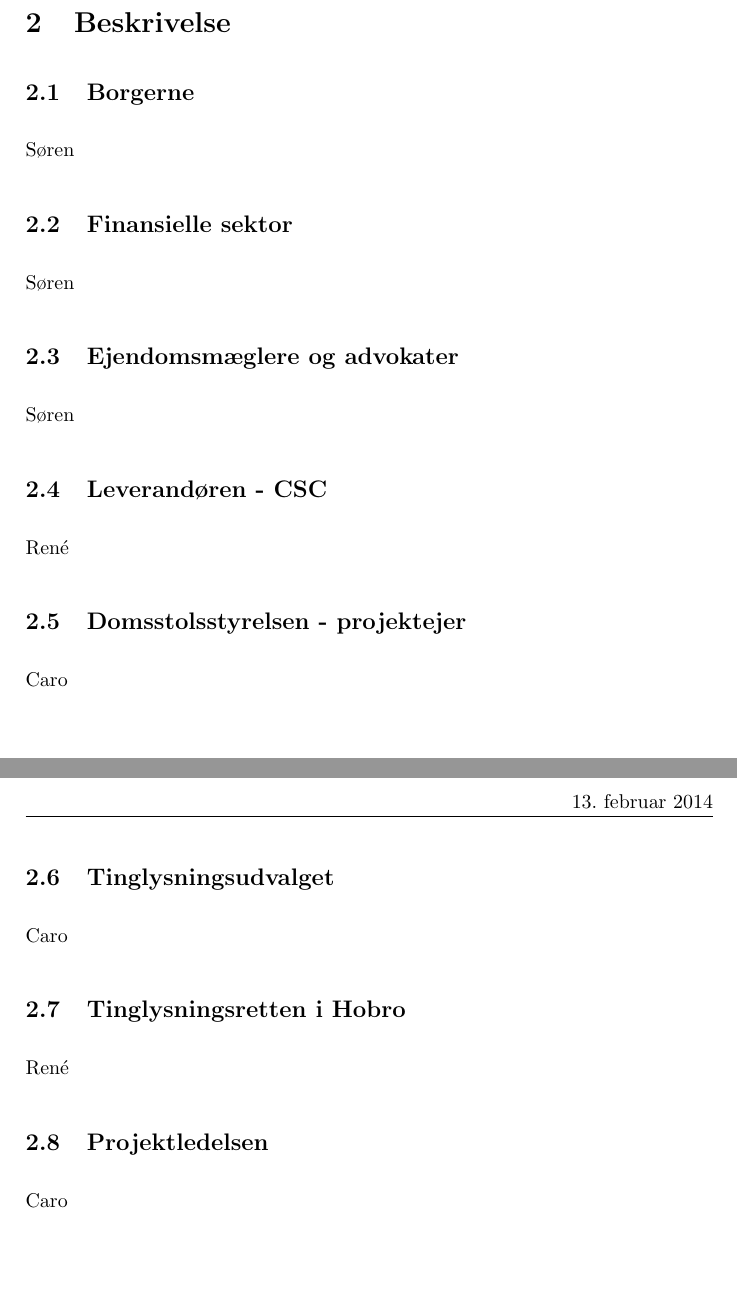
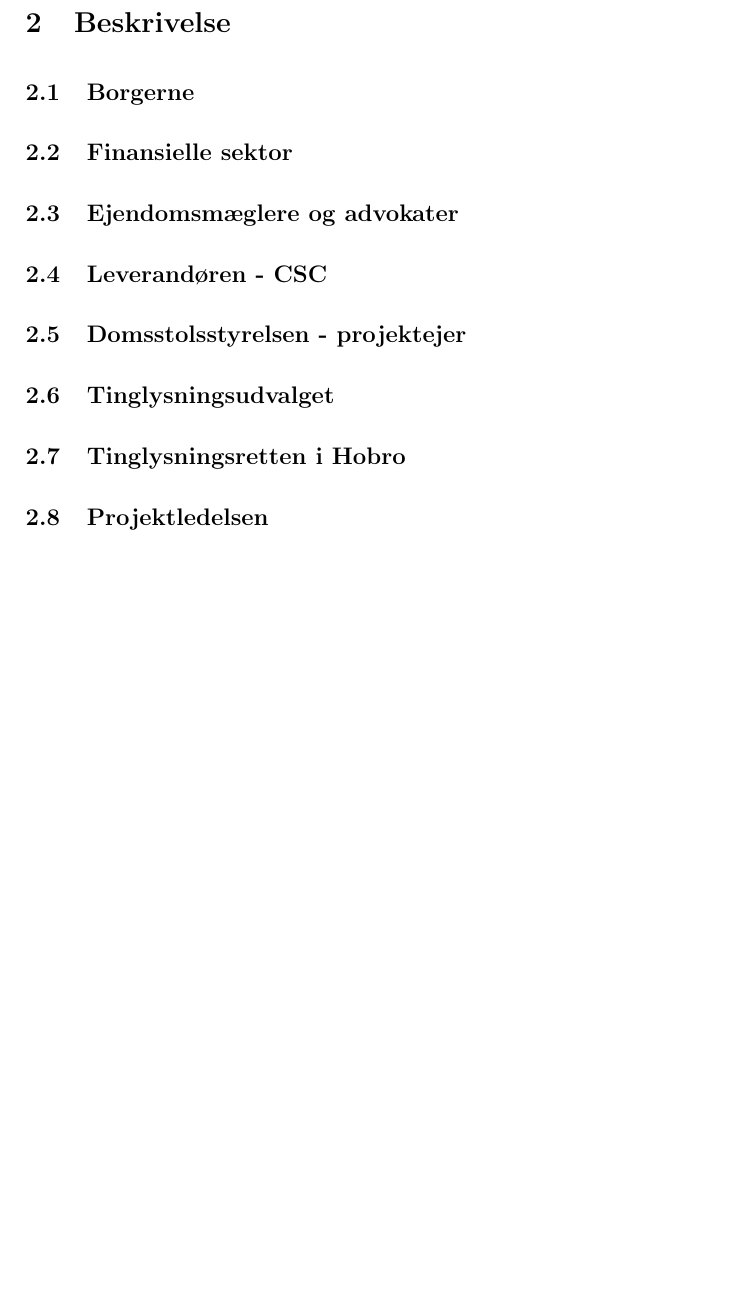
Before and after one commit to Pilen/itp, a LaTeX document (opgaver/uge2/aflevering2.tex): two parts of pages 2 and 3 of 3 before the commit and part of page 2 of 2 after it, the two joined at a grey line, cut so that both start at the same text, the shorter picture padded with empty space. Compiled offline with pdfLaTeX.

Commit message:
komentar navne

```diff
--- a/opgaver/uge2/aflevering2.tex
+++ b/opgaver/uge2/aflevering2.tex
@@ -79,27 +79,27 @@ Vi har identificeret følgende 8 interessenter:
 
 \section{Beskrivelse}
 \subsection{Borgerne}
-Søren
+% Søren
 
 \subsection{Finansielle sektor}
-Søren
+% Søren
 
 \subsection{Ejendomsmæglere og advokater}
-Søren
+% Søren
 
 \subsection{Leverandøren - CSC}
-René
+% René
 
 \subsection{Domsstolsstyrelsen - projektejer}
-Caro
+% Caro
 
 \subsection{Tinglysningsudvalget}
-Caro
+% Caro
 
 \subsection{Tinglysningsretten i Hobro}
-René
+% René
 
 \subsection{Projektledelsen}
-Caro
+% Caro
 
 \end{document}
```
